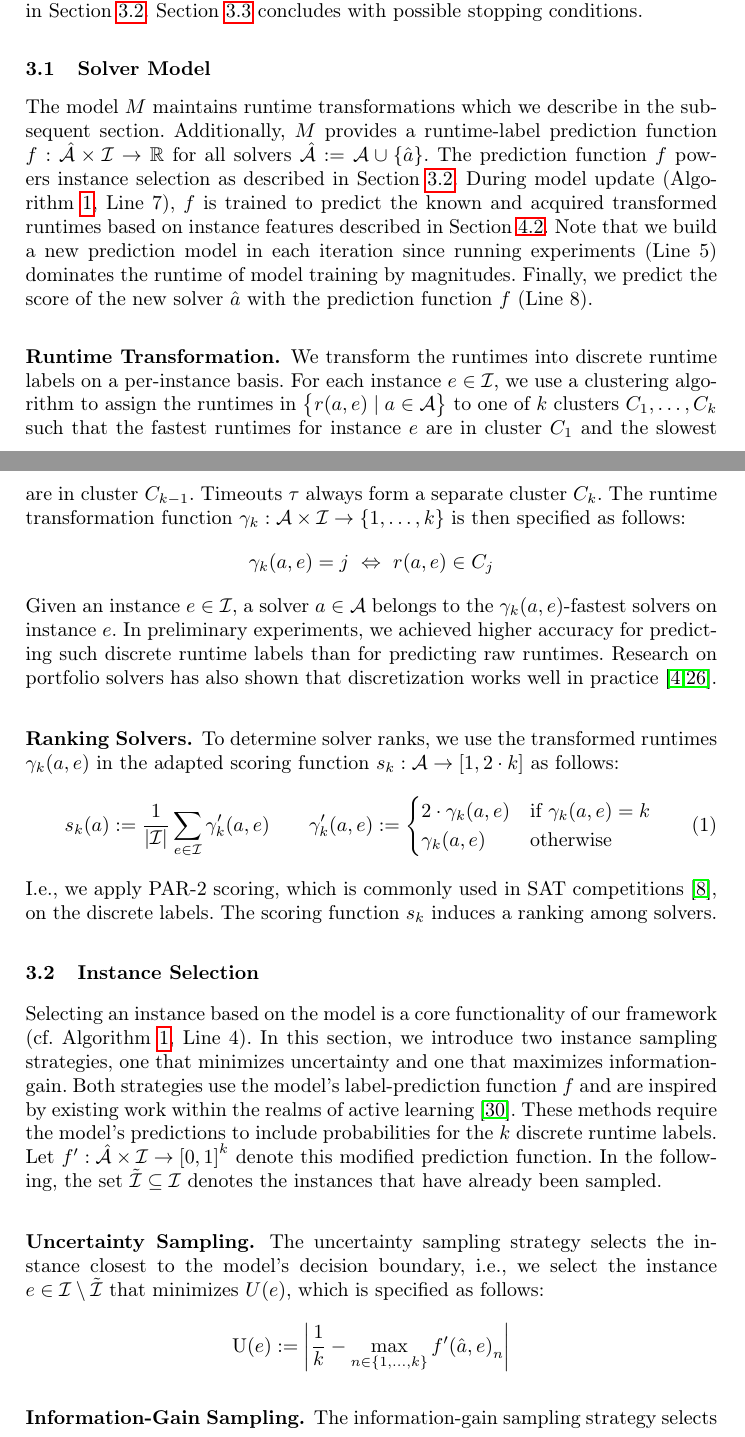
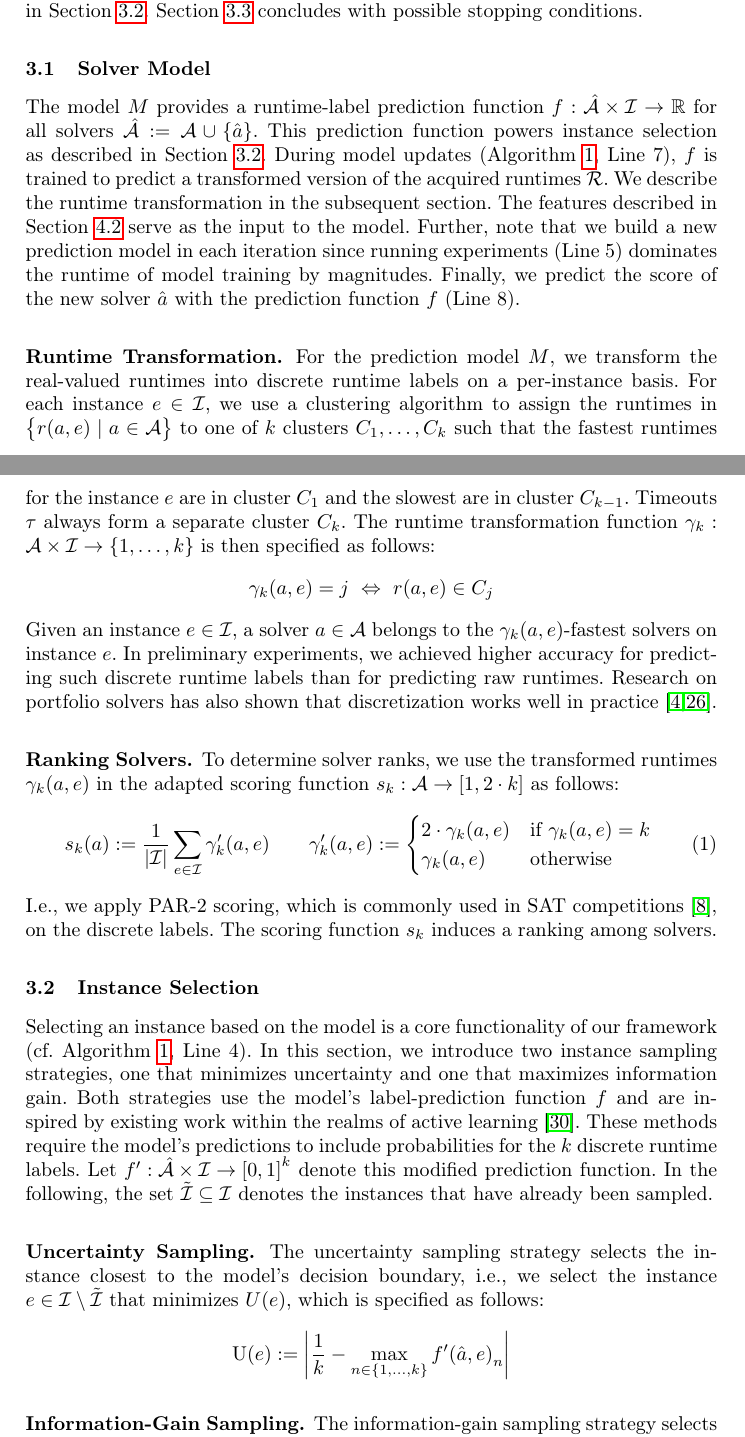
Before and after one commit to mathefuchs/al-for-sat-solver-benchmarking, a LaTeX thesis (paper/paper.tex): two parts of pages 5 and 6 of 19, joined at a grey line, cut so that both start at the same text. Compiled offline with pdfLaTeX.

Commit message:
Minor language fixes
... of the changes since c742c5b488 and at a few other locations.

```diff
--- a/paper/paper.tex
+++ b/paper/paper.tex
@@ -354,17 +354,18 @@ Section~\ref{sec:main:stopping} concludes with possible stopping conditions.
 \subsection{Solver Model}
 \label{sec:main:model}
 
-The model $M$ maintains runtime transformations which we describe in the subsequent section.
-Additionally, $M$ provides a runtime-label prediction function $f : \mathcal{\hat A} \times \mathcal{I} \rightarrow \mathbb{R}$ for all solvers $\mathcal{\hat A} := \mathcal{A} \cup \lbrace \hat a \rbrace$.
-The prediction function $f$ powers instance selection as described in Section~\ref{sec:main:selection}.
-During model update (Algorithm~\ref{algALBenchmark},~Line~7), $f$ is trained to predict the known and acquired transformed runtimes based on instance features described in Section~\ref{sec:exdesign:data}.
-Note that we build a new prediction model in each iteration since running experiments (Line~5) dominates the runtime of model training by magnitudes.
+The model $M$ provides a runtime-label prediction function $f : \mathcal{\hat A} \times \mathcal{I} \rightarrow \mathbb{R}$ for all solvers $\mathcal{\hat A} := \mathcal{A} \cup \lbrace \hat a \rbrace$.
+This prediction function powers instance selection as described in Section~\ref{sec:main:selection}.
+During model updates (Algorithm~\ref{algALBenchmark},~Line~7), $f$ is trained to predict a transformed version of the acquired runtimes~$\mathcal{R}$.
+We describe the runtime transformation in the subsequent section.
+The features described in Section~\ref{sec:exdesign:data} serve as the input to the model.
+Further, note that we build a new prediction model in each iteration since running experiments (Line~5) dominates the runtime of model training by magnitudes.
 Finally, we predict the score of the new solver $\hat a$ with the prediction function~$f$ (Line~8).
 
 \subsubsection{Runtime Transformation.}
 
-We transform the runtimes into discrete runtime labels on a per-instance basis.
-For each instance $e \in \mathcal{I}$, we use a clustering algorithm to assign the runtimes in $\bigl\{ r(a, e) \mid a \in \mathcal{A} \bigr\}$ to one of $k$ clusters $C_1, \dots, C_k$ such that the fastest runtimes for instance $e$ are in cluster $C_1$ and the slowest are in cluster $C_{k-1}$.
+For the prediction model~$M$, we transform the real-valued runtimes into discrete runtime labels on a per-instance basis.
+For each instance $e \in \mathcal{I}$, we use a clustering algorithm to assign the runtimes in $\bigl\{ r(a, e) \mid a \in \mathcal{A} \bigr\}$ to one of $k$ clusters $C_1, \dots, C_k$ such that the fastest runtimes for the instance $e$ are in cluster $C_1$ and the slowest are in cluster $C_{k-1}$.
 Timeouts $\tau$ always form a separate cluster $C_{k}$.
 The runtime transformation function $\gamma_k : {\mathcal{A} \times \mathcal{I}} \rightarrow \left\lbrace 1, \dots, k \right\rbrace$ is then specified as follows:
 %
@@ -396,7 +397,7 @@ The scoring function $s_k$ induces a ranking among solvers.
 \label{sec:main:selection}
 
 Selecting an instance based on the model is a core functionality of our framework (cf. Algorithm~\ref{algALBenchmark}, Line~4).
-In this section, we introduce two instance sampling strategies, one that minimizes uncertainty and one that maximizes information-gain.
+In this section, we introduce two instance sampling strategies, one that minimizes uncertainty and one that maximizes information gain.
 Both strategies use the model's label-prediction function $f$ and are inspired by existing work within the realms of active learning~\cite{settles2009active}.
 These methods require the model's predictions to include probabilities for the $k$ discrete runtime labels.
 Let \mbox{$f' : \mathcal{\hat A} \times \mathcal{I} \rightarrow \left[0, 1\right]^k$} denote this modified prediction function.
```
Also changed, not shown: paper/paper.pdf, paper/paper.tex (7 more changed lines).
